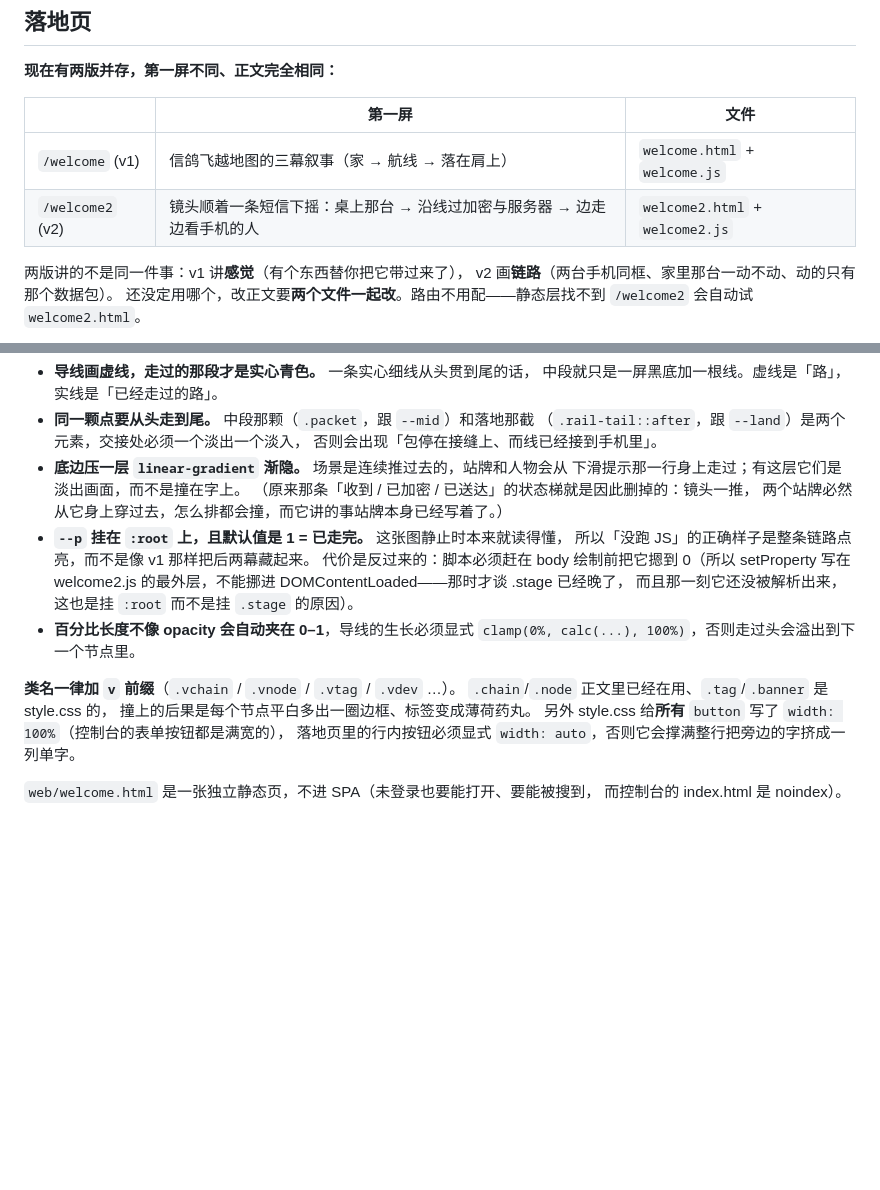
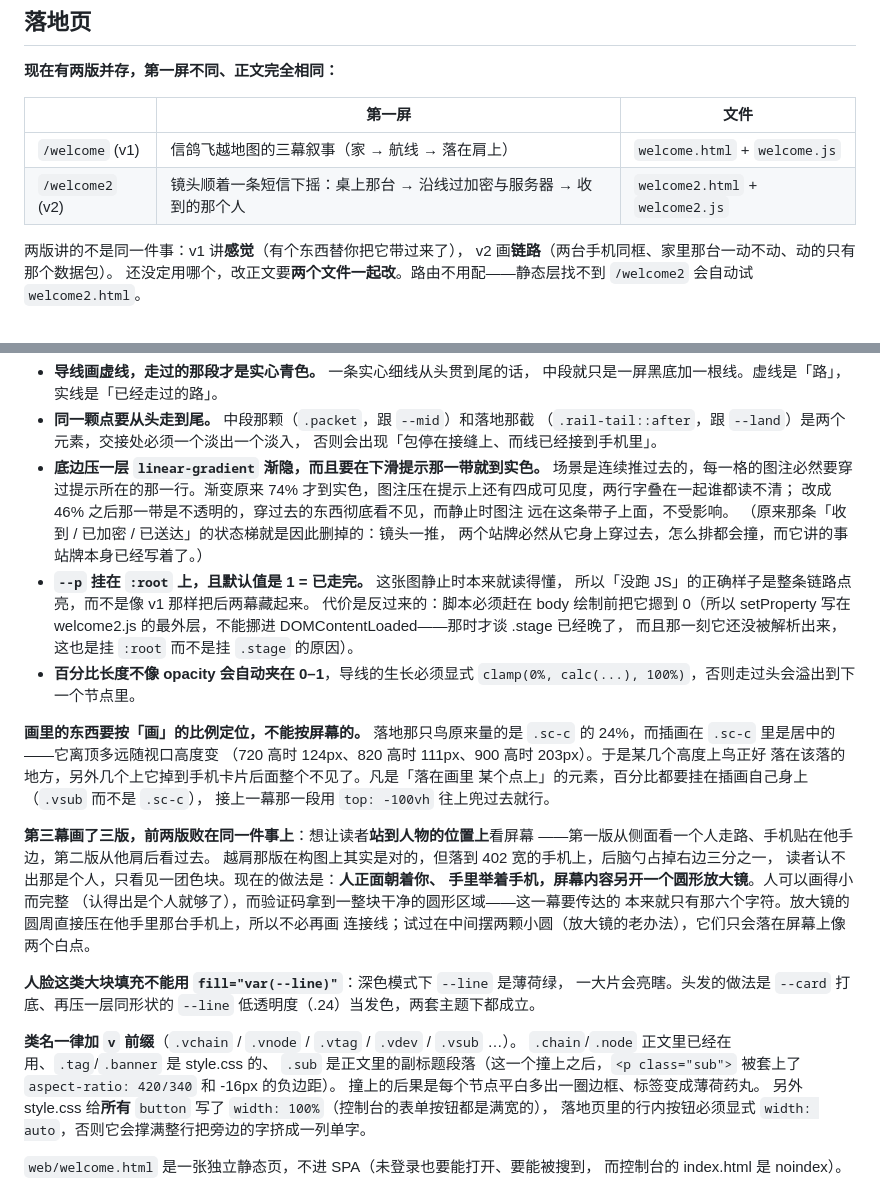
Before and after one commit to harrylee47/homing, a Markdown page: CLAUDE.md, 2 parts joined by grey strips. GitHub-like rendering; blank space fills up the shorter version.

Commit message:
CLAUDE.md：记下第三幕三版的来历与两条定位规矩
- 画里的落点要按插画自己的百分比算，不能按 .sc-c——后者随视口高度变
- 底边渐隐要在提示那一带就到实色，否则图注穿过去时两行字叠在一起
- .sub 是第四个撞名的类；大块填充不能用 var(--line)

Co-Authored-By: Claude Opus 5 (1M context) <noreply@anthropic.com>
Claude-Session: https://claude.ai/code/session_019NwZXc65mFh4PQGhisraNr

```diff
--- a/CLAUDE.md
+++ b/CLAUDE.md
@@ -583,7 +583,7 @@ pipeline 按事件发生时刻现算偏移（`offsetMs(epoch, tz)`）而不是
 | | 第一屏 | 文件 |
 |---|---|---|
 | `/welcome` (v1) | 信鸽飞越地图的三幕叙事（家 → 航线 → 落在肩上） | `welcome.html` + `welcome.js` |
-| `/welcome2` (v2) | 镜头顺着一条短信下摇：桌上那台 → 沿线过加密与服务器 → 边走边看手机的人 | `welcome2.html` + `welcome2.js` |
+| `/welcome2` (v2) | 镜头顺着一条短信下摇：桌上那台 → 沿线过加密与服务器 → 收到的那个人 | `welcome2.html` + `welcome2.js` |
 
 两版讲的不是同一件事：v1 讲**感觉**（有个东西替你把它带过来了），
 v2 画**链路**（两台手机同框、家里那台一动不动、动的只有那个数据包）。
@@ -607,8 +607,11 @@ v2 的做法是**一条 282svh 的「胶片」在 100svh 的取景框里按 `--p
 - **同一颗点要从头走到尾。** 中段那颗（`.packet`，跟 `--mid`）和落地那截
   （`.rail-tail::after`，跟 `--land`）是两个元素，交接处必须一个淡出一个淡入，
   否则会出现「包停在接缝上、而线已经接到手机里」。
-- **底边压一层 `linear-gradient` 渐隐。** 场景是连续推过去的，站牌和人物会从
-  下滑提示那一行身上走过；有这层它们是淡出画面，而不是撞在字上。
+- **底边压一层 `linear-gradient` 渐隐，而且要在下滑提示那一带就到实色。**
+  场景是连续推过去的，每一格的图注必然要穿过提示所在的那一行。渐变原来
+  74% 才到实色，图注压在提示上还有四成可见度，两行字叠在一起谁都读不清；
+  改成 46% 之后那一带是不透明的，穿过去的东西彻底看不见，而静止时图注
+  远在这条带子上面，不受影响。
   （原来那条「收到 / 已加密 / 已送达」的状态梯就是因此删掉的：镜头一推，
   两个站牌必然从它身上穿过去，怎么排都会撞，而它讲的事站牌本身已经写着了。）
 - **`--p` 挂在 `:root` 上，且默认值是 1 = 已走完。** 这张图静止时本来就读得懂，
@@ -619,8 +622,30 @@ v2 的做法是**一条 282svh 的「胶片」在 100svh 的取景框里按 `--p
 - **百分比长度不像 opacity 会自动夹在 0–1**，导线的生长必须显式
   `clamp(0%, calc(...), 100%)`，否则走过头会溢出到下一个节点里。
 
-**类名一律加 `v` 前缀**（`.vchain` / `.vnode` / `.vtag` / `.vdev` …）。
-`.chain`/`.node` 正文里已经在用、`.tag`/`.banner` 是 style.css 的，
+**画里的东西要按「画」的比例定位，不能按屏幕的。** 落地那只鸟原来量的是
+`.sc-c` 的 24%，而插画在 `.sc-c` 里是居中的——它离顶多远随视口高度变
+（720 高时 124px、820 高时 111px、900 高时 203px）。于是某几个高度上鸟正好
+落在该落的地方，另外几个上它掉到手机卡片后面整个不见了。凡是「落在画里
+某个点上」的元素，百分比都要挂在插画自己身上（`.vsub` 而不是 `.sc-c`），
+接上一幕那一段用 `top: -100vh` 往上兜过去就行。
+
+**第三幕画了三版，前两版败在同一件事上**：想让读者**站到人物的位置上**看屏幕
+——第一版从侧面看一个人走路、手机贴在他手边，第二版从他肩后看过去。
+越肩那版在构图上其实是对的，但落到 402 宽的手机上，后脑勺占掉右边三分之一，
+读者认不出那是个人，只看见一团色块。现在的做法是：**人正面朝着你、
+手里举着手机，屏幕内容另开一个圆形放大镜**。人可以画得小而完整
+（认得出是个人就够了），而验证码拿到一整块干净的圆形区域——这一幕要传达的
+本来就只有那六个字符。放大镜的圆周直接压在他手里那台手机上，所以不必再画
+连接线；试过在中间摆两颗小圆（放大镜的老办法），它们只会落在屏幕上像两个白点。
+
+**人脸这类大块填充不能用 `fill="var(--line)"`**：深色模式下 `--line` 是薄荷绿，
+一大片会亮瞎。头发的做法是 `--card` 打底、再压一层同形状的 `--line`
+低透明度（.24）当发色，两套主题下都成立。
+
+**类名一律加 `v` 前缀**（`.vchain` / `.vnode` / `.vtag` / `.vdev` / `.vsub` …）。
+`.chain`/`.node` 正文里已经在用、`.tag`/`.banner` 是 style.css 的、
+`.sub` 是正文里的副标题段落（这一个撞上之后，`<p class="sub">` 被套上了
+`aspect-ratio: 420/340` 和 -16px 的负边距）。
 撞上的后果是每个节点平白多出一圈边框、标签变成薄荷药丸。
 另外 style.css 给**所有** `button` 写了 `width: 100%`（控制台的表单按钮都是满宽的），
 落地页里的行内按钮必须显式 `width: auto`，否则它会撑满整行把旁边的字挤成一列单字。
```
